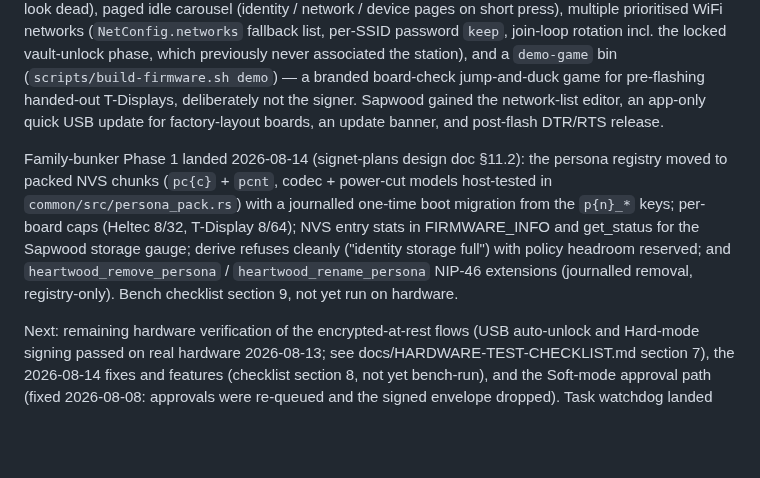
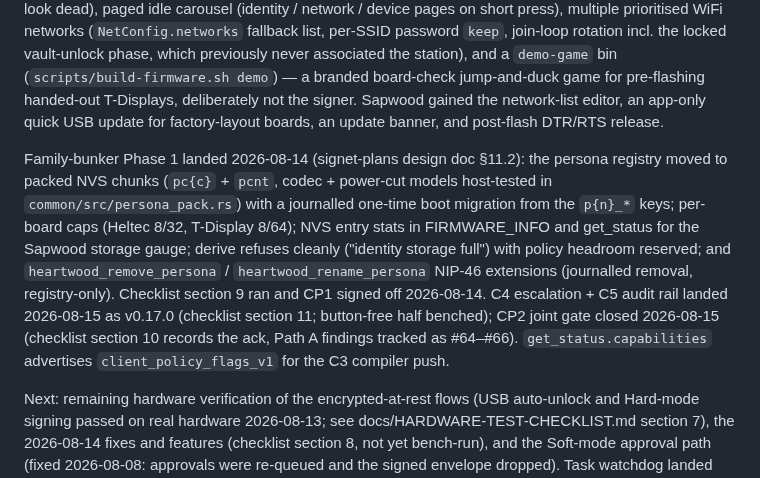
Before and after one commit to forgesworn/heartwood-esp32, a Markdown page: CLAUDE.md, the part around the change. Rendered like a GitHub page; blank space fills up the shorter version.

Commit message:
docs: bring CLAUDE.md current state up to CP2 closure and v0.17.0

```diff
--- a/CLAUDE.md
+++ b/CLAUDE.md
@@ -30,7 +30,7 @@ Encrypted at rest on-device (opt-in): either a human PIN (P5, wipes after 5 fail
 
 Field-test feedback landed 2026-08-14 (see docs/plans/2026-08-14-field-test-feedback-triage.md): approval loop hardened (B button = explicit cancel on two-button boards with on-screen hints, debounce, terminal "request expired" card so a stale countdown can never wedge the screen, 45 s browser-driven windows), wake-on-press (a serial bridge pinning GPIO 0 after a web flash no longer makes the device look dead), paged idle carousel (identity / network / device pages on short press), multiple prioritised WiFi networks (`NetConfig.networks` fallback list, per-SSID password `keep`, join-loop rotation incl. the locked vault-unlock phase, which previously never associated the station), and a `demo-game` bin (`scripts/build-firmware.sh demo`) — a branded board-check jump-and-duck game for pre-flashing handed-out T-Displays, deliberately not the signer. Sapwood gained the network-list editor, an app-only quick USB update for factory-layout boards, an update banner, and post-flash DTR/RTS release.
 
-Family-bunker Phase 1 landed 2026-08-14 (signet-plans design doc §11.2): the persona registry moved to packed NVS chunks (`pc{c}` + `pcnt`, codec + power-cut models host-tested in `common/src/persona_pack.rs`) with a journalled one-time boot migration from the `p{n}_*` keys; per-board caps (Heltec 8/32, T-Display 8/64); NVS entry stats in FIRMWARE_INFO and get_status for the Sapwood storage gauge; derive refuses cleanly ("identity storage full") with policy headroom reserved; and `heartwood_remove_persona` / `heartwood_rename_persona` NIP-46 extensions (journalled removal, registry-only). Bench checklist section 9, not yet run on hardware.
+Family-bunker Phase 1 landed 2026-08-14 (signet-plans design doc §11.2): the persona registry moved to packed NVS chunks (`pc{c}` + `pcnt`, codec + power-cut models host-tested in `common/src/persona_pack.rs`) with a journalled one-time boot migration from the `p{n}_*` keys; per-board caps (Heltec 8/32, T-Display 8/64); NVS entry stats in FIRMWARE_INFO and get_status for the Sapwood storage gauge; derive refuses cleanly ("identity storage full") with policy headroom reserved; and `heartwood_remove_persona` / `heartwood_rename_persona` NIP-46 extensions (journalled removal, registry-only). Checklist section 9 ran and CP1 signed off 2026-08-14. C4 escalation + C5 audit rail landed 2026-08-15 as v0.17.0 (checklist section 11; button-free half benched); CP2 joint gate closed 2026-08-15 (checklist section 10 records the ack, Path A findings tracked as #64–#66). `get_status.capabilities` advertises `client_policy_flags_v1` for the C3 compiler push.
 
 Next: remaining hardware verification of the encrypted-at-rest flows (USB auto-unlock and Hard-mode signing passed on real hardware 2026-08-13; see docs/HARDWARE-TEST-CHECKLIST.md section 7), the 2026-08-14 fixes and features (checklist section 8, not yet bench-run), and the Soft-mode approval path (fixed 2026-08-08: approvals were re-queued and the signed envelope dropped). Task watchdog landed 2026-08-08 (60 s, panic → crash crumb, fed by every blocking loop). JTAG disable is deliberately excluded — it requires eFuse burning, which permanently locks the chip (see docs/memory/feedback_no_efuse.md); physical security is the model. Sapwood tier badge/unlock/approvals/backup UI is in the sapwood repo.
 
```
